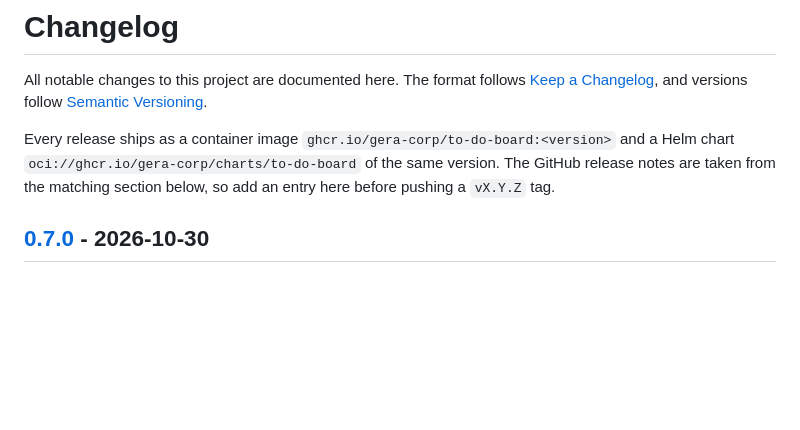
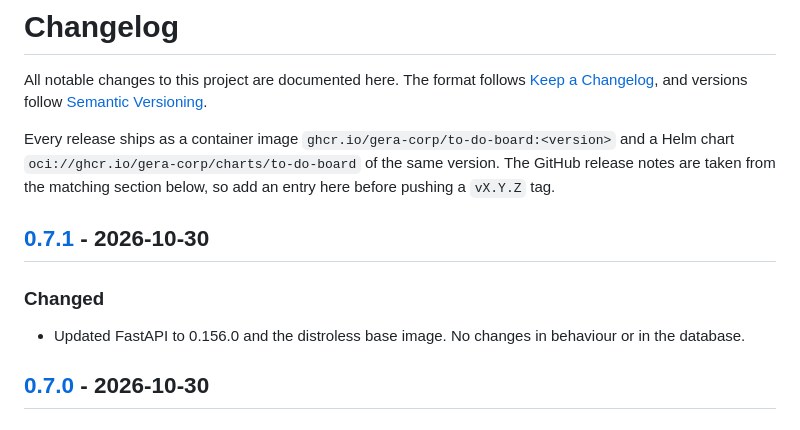
Before and after one commit to gera-corp/to-do-board, a Markdown page: CHANGELOG.md, the part around one of its changes. GitHub-like rendering; blank space fills up the shorter version.

Commit message:
CHANGELOG для 0.7.1
Co-Authored-By: Claude Opus 5.5 <noreply@anthropic.com>

```diff
--- a/CHANGELOG.md
+++ b/CHANGELOG.md
@@ -8,6 +8,12 @@ Every release ships as a container image `ghcr.io/gera-corp/to-do-board:<version
 and a Helm chart `oci://ghcr.io/gera-corp/charts/to-do-board` of the same version.
 The GitHub release notes are taken from the matching section below, so add an entry
 here before pushing a `vX.Y.Z` tag.
+
+## [0.7.1] - 2026-10-30
+
+### Changed
+- Updated FastAPI to 0.156.0 and the distroless base image. No changes in behaviour or
+  in the database.
 
 ## [0.7.0] - 2026-10-30
 
```
Also changed, not shown: other parts of CHANGELOG.md (+1 -0 lines).
